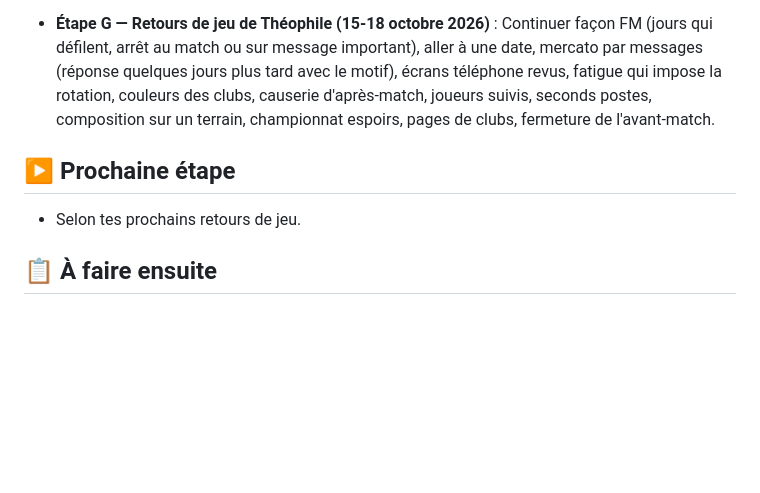
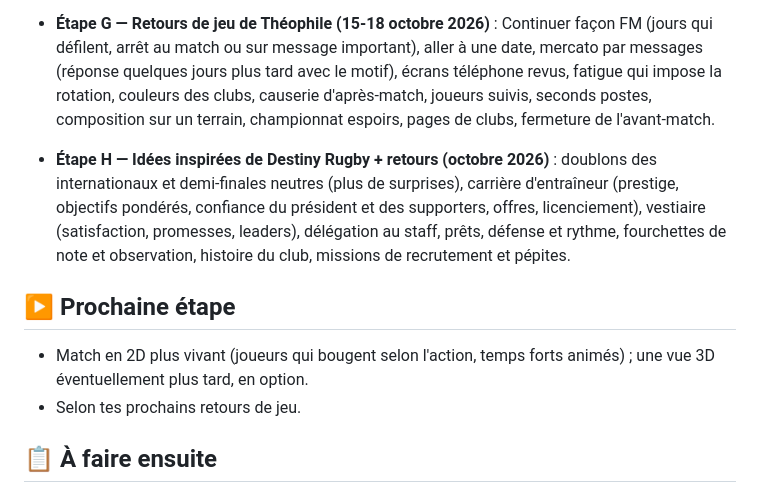
Before and after one commit to Thethe3313/rugby-manager, a Markdown page: PLAN.md, the part around the change. GitHub-like rendering; blank space fills up the shorter version.

Commit message:
PLAN : étape H terminée
Co-Authored-By: Claude Opus 5.5 <noreply@anthropic.com>

```diff
--- a/PLAN.md
+++ b/PLAN.md
@@ -102,8 +102,11 @@ Mis à jour le 14 octobre 2026. Ce fichier sert de feuille de route : on avance
 
 - **Étape G — Retours de jeu de Théophile (15-18 octobre 2026)** : Continuer façon FM (jours qui défilent, arrêt au match ou sur message important), aller à une date, mercato par messages (réponse quelques jours plus tard avec le motif), écrans téléphone revus, fatigue qui impose la rotation, couleurs des clubs, causerie d'après-match, joueurs suivis, seconds postes, composition sur un terrain, championnat espoirs, pages de clubs, fermeture de l'avant-match.
 
+- **Étape H — Idées inspirées de Destiny Rugby + retours (octobre 2026)** : doublons des internationaux et demi-finales neutres (plus de surprises), carrière d'entraîneur (prestige, objectifs pondérés, confiance du président et des supporters, offres, licenciement), vestiaire (satisfaction, promesses, leaders), délégation au staff, prêts, défense et rythme, fourchettes de note et observation, histoire du club, missions de recrutement et pépites.
+
 ## ▶️ Prochaine étape
 
+- Match en 2D plus vivant (joueurs qui bougent selon l'action, temps forts animés) ; une vue 3D éventuellement plus tard, en option.
 - Selon tes prochains retours de jeu.
 
 ## 📋 À faire ensuite
```
